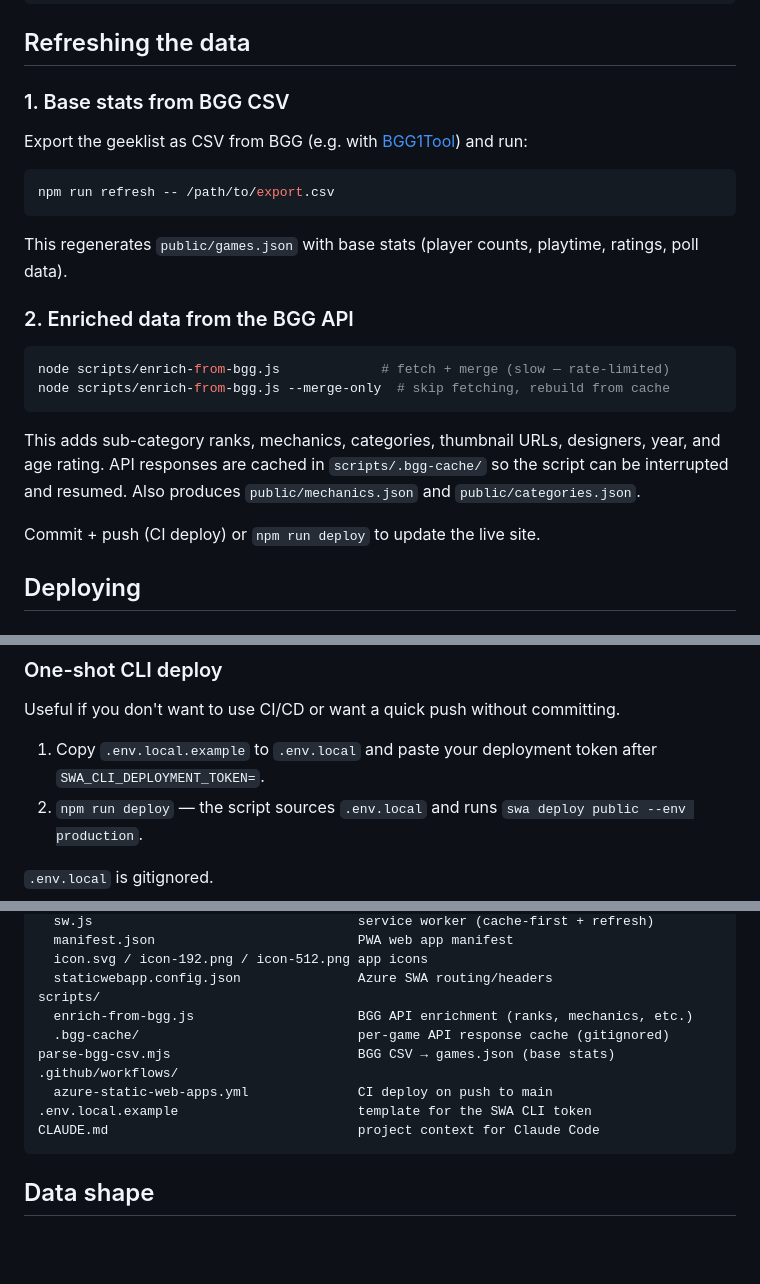
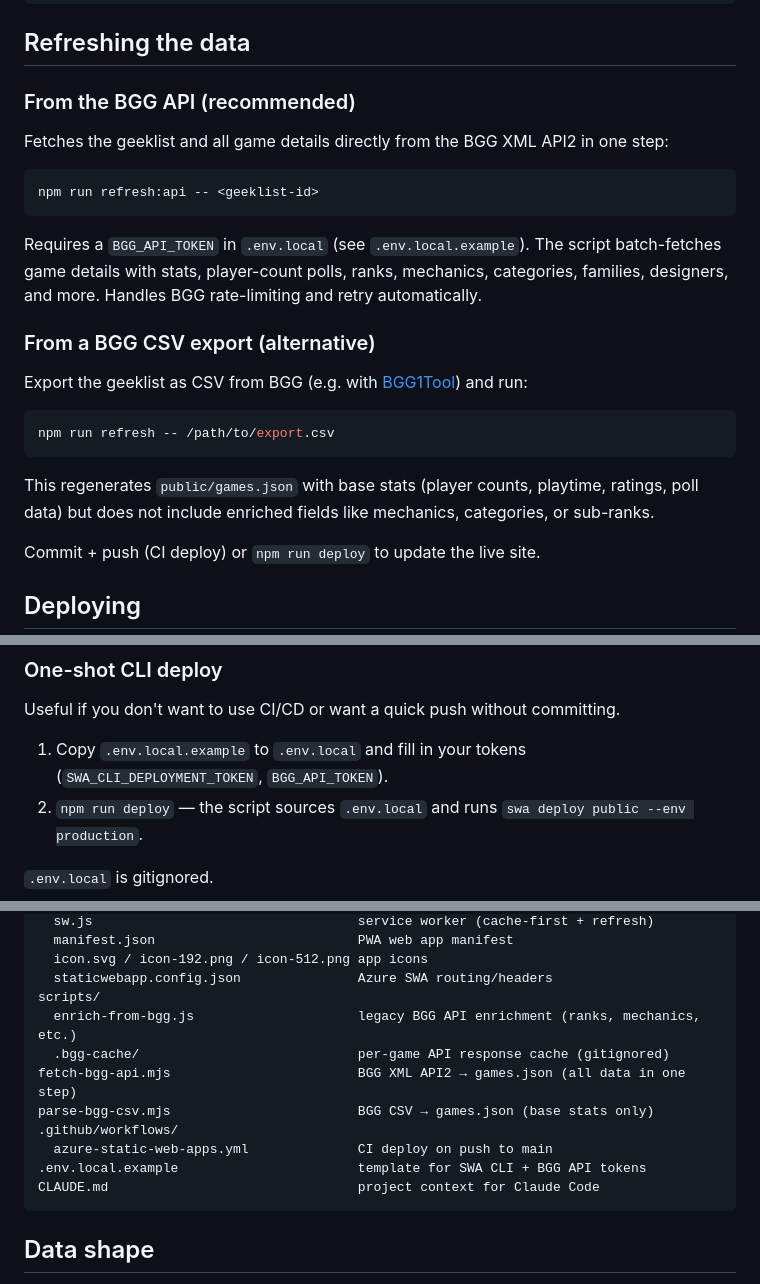
Before and after one commit to bleemus/geekway-play2win, a Markdown page: README.md, 3 parts joined by grey strips. Rendered like a GitHub page; blank space fills up the shorter version.

Commit message:
Update README with BGG API refresh workflow
Co-Authored-By: Claude Opus 4.6 <noreply@anthropic.com>

````diff
--- a/README.md
+++ b/README.md
@@ -24,7 +24,17 @@ npm run dev            # http://localhost:3000
 
 ## Refreshing the data
 
-### 1. Base stats from BGG CSV
+### From the BGG API (recommended)
+
+Fetches the geeklist and all game details directly from the BGG XML API2 in one step:
+
+```bash
+npm run refresh:api -- <geeklist-id>
+```
+
+Requires a `BGG_API_TOKEN` in `.env.local` (see `.env.local.example`). The script batch-fetches game details with stats, player-count polls, ranks, mechanics, categories, families, designers, and more. Handles BGG rate-limiting and retry automatically.
+
+### From a BGG CSV export (alternative)
 
 Export the geeklist as CSV from BGG (e.g. with [BGG1Tool](https://boardgamegeek.com/wiki/page/BGG1Tool)) and run:
 
@@ -32,16 +42,7 @@ Export the geeklist as CSV from BGG (e.g. with [BGG1Tool](https://boardgamegeek.
 npm run refresh -- /path/to/export.csv
 ```
 
-This regenerates `public/games.json` with base stats (player counts, playtime, ratings, poll data).
-
-### 2. Enriched data from the BGG API
-
-```bash
-node scripts/enrich-from-bgg.js             # fetch + merge (slow — rate-limited)
-node scripts/enrich-from-bgg.js --merge-only  # skip fetching, rebuild from cache
-```
-
-This adds sub-category ranks, mechanics, categories, thumbnail URLs, designers, year, and age rating. API responses are cached in `scripts/.bgg-cache/` so the script can be interrupted and resumed. Also produces `public/mechanics.json` and `public/categories.json`.
+This regenerates `public/games.json` with base stats (player counts, playtime, ratings, poll data) but does not include enriched fields like mechanics, categories, or sub-ranks.
 
 Commit + push (CI deploy) or `npm run deploy` to update the live site.
 
@@ -59,7 +60,7 @@ A workflow file already lives at `.github/workflows/azure-static-web-apps.yml`.
 
 Useful if you don't want to use CI/CD or want a quick push without committing.
 
-1. Copy `.env.local.example` to `.env.local` and paste your deployment token after `SWA_CLI_DEPLOYMENT_TOKEN=`.
+1. Copy `.env.local.example` to `.env.local` and fill in your tokens (`SWA_CLI_DEPLOYMENT_TOKEN`, `BGG_API_TOKEN`).
 2. `npm run deploy` — the script sources `.env.local` and runs `swa deploy public --env production`.
 
 `.env.local` is gitignored.
@@ -79,12 +80,13 @@ public/                                  what gets deployed
   icon.svg / icon-192.png / icon-512.png app icons
   staticwebapp.config.json               Azure SWA routing/headers
 scripts/
-  enrich-from-bgg.js                     BGG API enrichment (ranks, mechanics, etc.)
+  enrich-from-bgg.js                     legacy BGG API enrichment (ranks, mechanics, etc.)
   .bgg-cache/                            per-game API response cache (gitignored)
-parse-bgg-csv.mjs                        BGG CSV → games.json (base stats)
+fetch-bgg-api.mjs                        BGG XML API2 → games.json (all data in one step)
+parse-bgg-csv.mjs                        BGG CSV → games.json (base stats only)
 .github/workflows/
   azure-static-web-apps.yml              CI deploy on push to main
-.env.local.example                       template for the SWA CLI token
+.env.local.example                       template for SWA CLI + BGG API tokens
 CLAUDE.md                                project context for Claude Code
 ```
 
````
